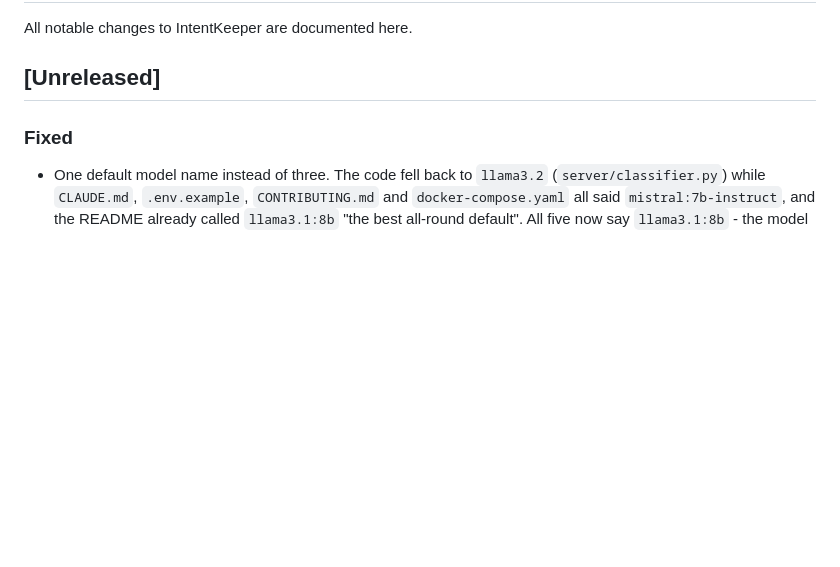
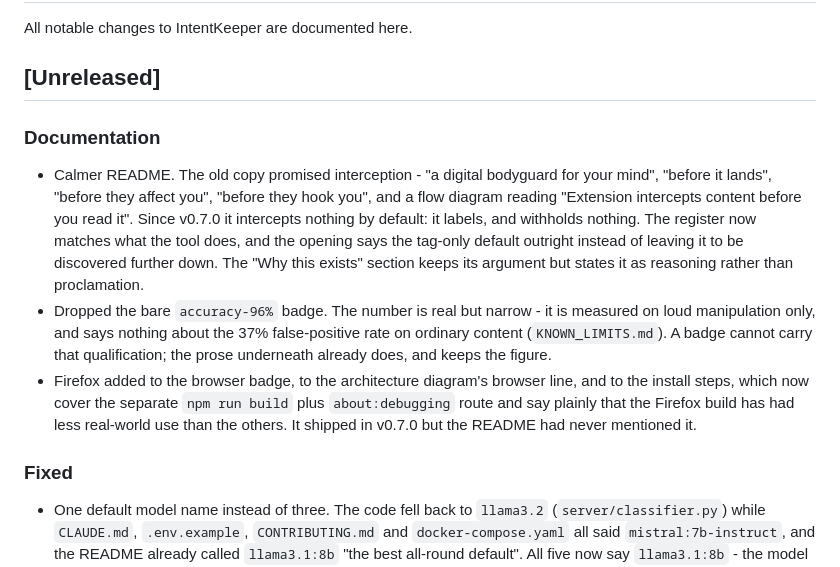
Before and after one commit to Olawoyin007/intentKeeper, a Markdown page: CHANGELOG.md, the part around the change. Drawn GitHub-style; blank space fills up the shorter version.

```diff
--- a/CHANGELOG.md
+++ b/CHANGELOG.md
@@ -3,6 +3,26 @@
 All notable changes to IntentKeeper are documented here.
 
 ## [Unreleased]
+
+### Documentation
+- Calmer README. The old copy promised interception - "a digital bodyguard for
+  your mind", "before it lands", "before they affect you", "before they hook
+  you", and a flow diagram reading "Extension intercepts content before you
+  read it". Since v0.7.0 it intercepts nothing by default: it labels, and
+  withholds nothing. The register now matches what the tool does, and the
+  opening says the tag-only default outright instead of leaving it to be
+  discovered further down. The "Why this exists" section keeps its argument but
+  states it as reasoning rather than proclamation.
+- Dropped the bare `accuracy-96%` badge. The number is real but narrow - it is
+  measured on loud manipulation only, and says nothing about the 37%
+  false-positive rate on ordinary content (`KNOWN_LIMITS.md`). A badge cannot
+  carry that qualification; the prose underneath already does, and keeps the
+  figure.
+- Firefox added to the browser badge, to the architecture diagram's browser
+  line, and to the install steps, which now cover the separate `npm run build`
+  plus `about:debugging` route and say plainly that the Firefox build has had
+  less real-world use than the others. It shipped in v0.7.0 but the README had
+  never mentioned it.
 
 ### Fixed
 - One default model name instead of three. The code fell back to `llama3.2`
```
Also changed, not shown: README.md (+27 -11 lines), docs/architecture.md (+1 -1 lines).
